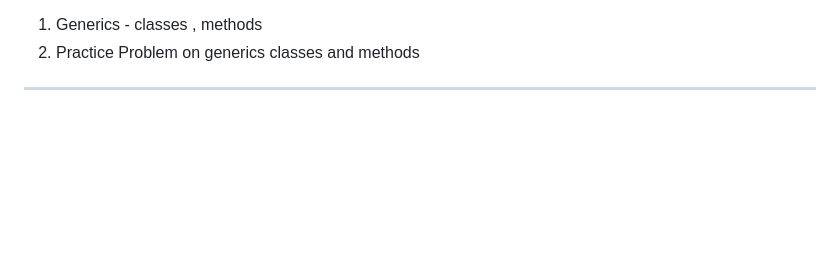
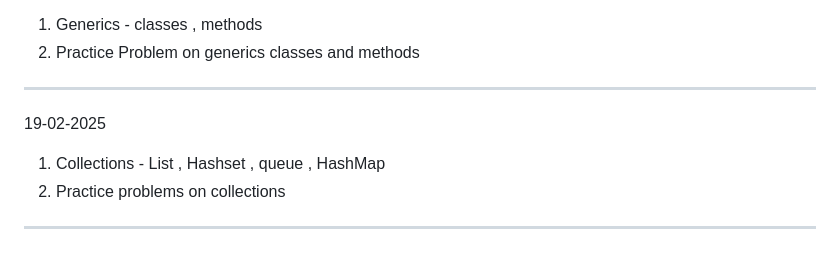
Before and after one commit to VanshitaKhantal/Bridgelabz_2384200235, a Markdown page: README.md, the part around the change. GitHub-like rendering; blank space fills up the shorter version.

Commit message:
[Vanshita Khantal]Update. README.md file

```diff
--- a/README.md
+++ b/README.md
@@ -111,3 +111,8 @@
 1. Generics - classes , methods
 2. Practice Problem on generics classes and methods
 -----------------------------------------------------------------------------
+19-02-2025
+
+1. Collections - List , Hashset , queue , HashMap
+2. Practice problems on collections
+-----------------------------------------------------------------------------
```
